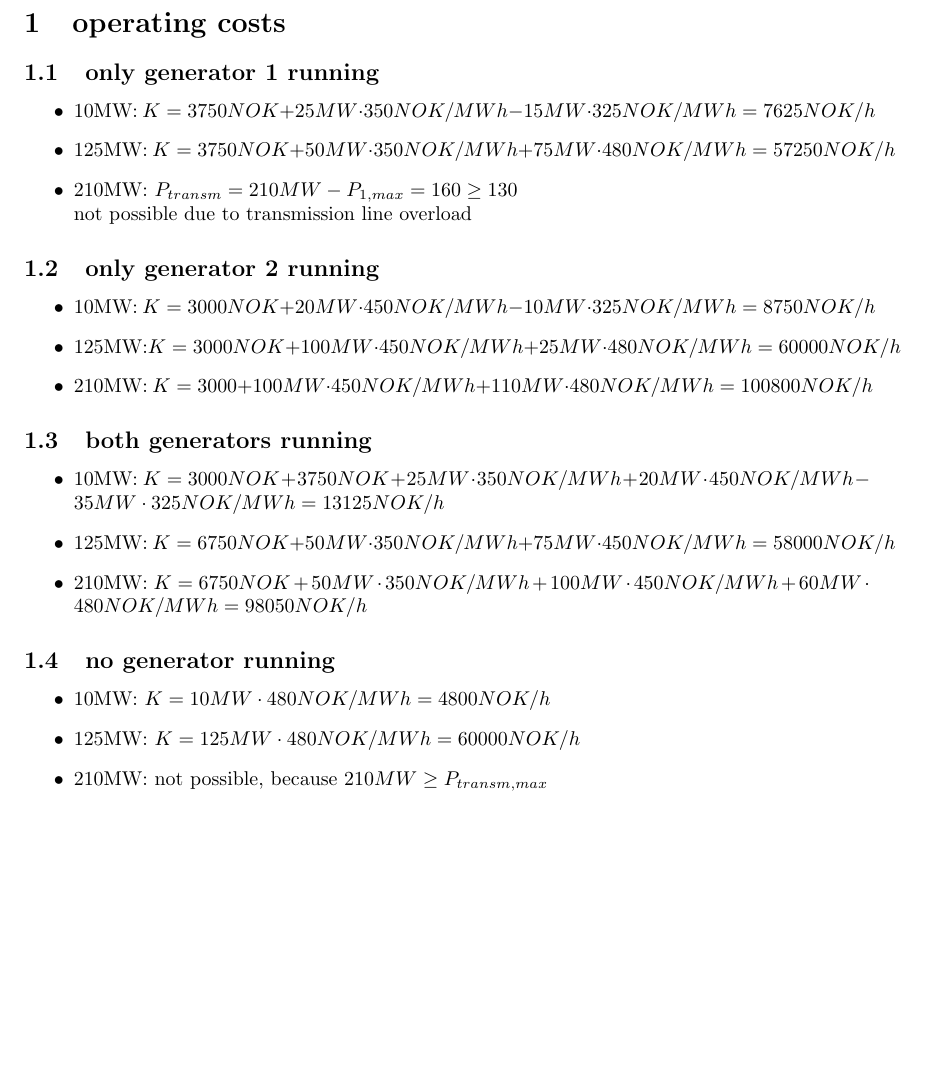
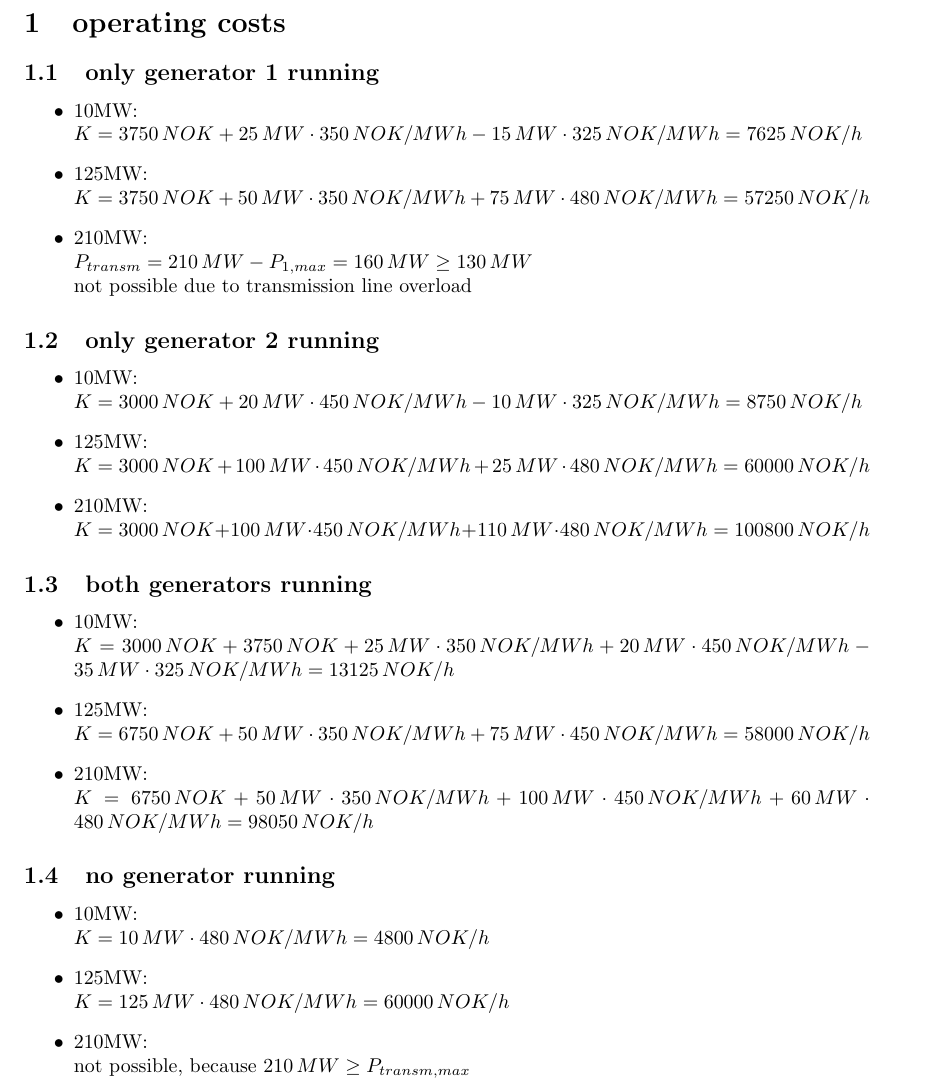
Before and after one commit to Horn2BWild/NTNU2014, a LaTeX problem sheet (TET4135_Energysystems/Assignments/Ass4/ass4.tex): part of the page, cut so that both start at the same text, the shorter picture padded with empty space. Compiled offline with pdfLaTeX.

Commit message:
operation costs formatting

```diff
--- a/TET4135_Energysystems/Assignments/Ass4/ass4.tex
+++ b/TET4135_Energysystems/Assignments/Ass4/ass4.tex
@@ -23,30 +23,42 @@
 	\section{operating costs}
 		\subsection{only generator 1 running}
 			\begin{itemize}
-				\item 10MW: $K=3750NOK+25MW\cdot 350NOK/MWh-15MW\cdot 325NOK/MWh=7625NOK/h$
-				\item 125MW: $K=3750NOK+50MW\cdot 350NOK/MWh+75MW\cdot 480NOK/MWh=57250NOK/h$
-				\item 210MW: $P_{transm}=210MW-P_{1,max}=160\geq 130$\\
+				\item 10MW:\\
+					$K=3750\,NOK+25\,MW\cdot 350\,NOK/MWh-15\,MW\cdot 325\,NOK/MWh=7625\,NOK/h$
+				\item 125MW:\\
+					$K=3750\,NOK+50\,MW\cdot 350\,NOK/MWh+75\,MW\cdot 480\,NOK/MWh=57250\,NOK/h$
+				\item 210MW:\\
+					$P_{transm}=210\,MW-P_{1,max}=160\,MW\geq 130\,MW$\\
 					not possible due to transmission line overload
 			\end{itemize}
 
 		\subsection{only generator 2 running}
 			\begin{itemize}
-				\item 10MW:	$K=3000NOK+20MW\cdot 450NOK/MWh-10MW\cdot 325NOK/MWh=8750NOK/h$
-				\item 125MW:$K=3000NOK+100MW\cdot 450NOK/MWh+25MW\cdot 480NOK/MWh=60000NOK/h$
-				\item 210MW: $K=3000+100MW\cdot 450NOK/MWh+110MW\cdot 480NOK/MWh=100800NOK/h$
+				\item 10MW:\\
+					$K=3000\,NOK+20\,MW\cdot 450\,NOK/MWh-10\,MW\cdot 325\,NOK/MWh=8750\,NOK/h$
+				\item 125MW:\\
+					$K=3000\,NOK+100\,MW\cdot 450\,NOK/MWh+25\,MW\cdot 480\,NOK/MWh=60000\,NOK/h$
+				\item 210MW:\\
+					$K=3000\,NOK+100\,MW\cdot 450\,NOK/MWh+110\,MW\cdot 480\,NOK/MWh=100800\,NOK/h$
 			\end{itemize}
 
 		\subsection{both generators running}
 			\begin{itemize}
-				\item 10MW: $K=3000NOK+3750NOK+25MW\cdot 350NOK/MWh+20MW\cdot 450NOK/MWh-35MW\cdot 325NOK/MWh=13125NOK/h$
-				\item 125MW: $K=6750NOK+50MW\cdot 350NOK/MWh+75MW\cdot 450NOK/MWh=58000NOK/h$
-				\item 210MW: $K=6750NOK+50MW\cdot 350NOK/MWh+100MW\cdot 450NOK/MWh+60MW\cdot 480NOK/MWh=98050NOK/h$
+				\item 10MW:\\
+					$K=3000\,NOK+3750\,NOK+25\,MW\cdot 350\,NOK/MWh+20\,MW\cdot 450\,NOK/MWh-35\,MW\cdot 325\,NOK/MWh=13125\,NOK/h$
+				\item 125MW:\\
+					$K=6750\,NOK+50\,MW\cdot 350\,NOK/MWh+75\,MW\cdot 450\,NOK/MWh=58000\,NOK/h$
+				\item 210MW:\\
+					$K=6750\,NOK+50\,MW\cdot 350\,NOK/MWh+100\,MW\cdot 450\,NOK/MWh+60\,MW\cdot 480\,NOK/MWh=98050\,NOK/h$
 			\end{itemize}
 
 		\subsection{no generator running}
 			\begin{itemize}
-				\item 10MW: $K=10MW\cdot 480NOK/MWh=4800NOK/h$
-				\item 125MW: $K=125MW\cdot 480NOK/MWh=60000NOK/h$
-				\item 210MW: not possible, because $210MW\geq P_{transm,max}$
+				\item 10MW:\\
+					$K=10\,MW\cdot 480\,NOK/MWh=4800\,NOK/h$
+				\item 125MW:\\
+					$K=125\,MW\cdot 480\,NOK/MWh=60000\,NOK/h$
+				\item 210MW:\\
+					not possible, because $210\,MW\geq P_{transm,max}$
 			\end{itemize}
 \end{document}
```
